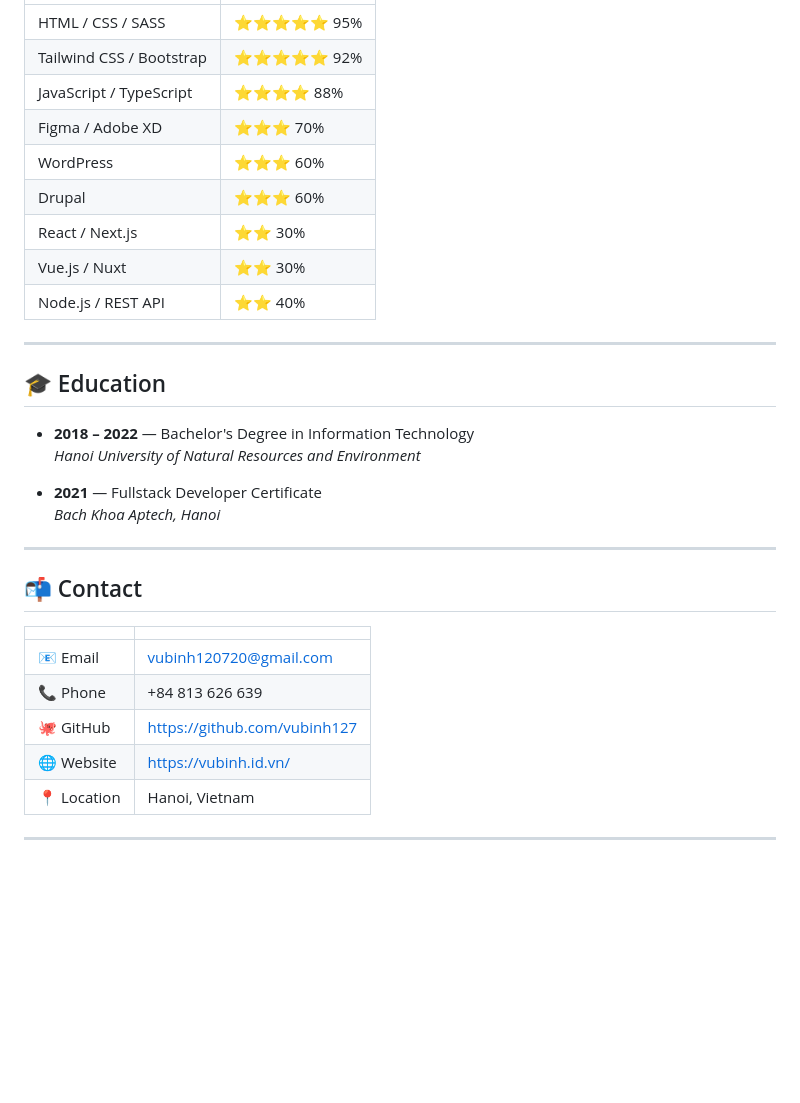
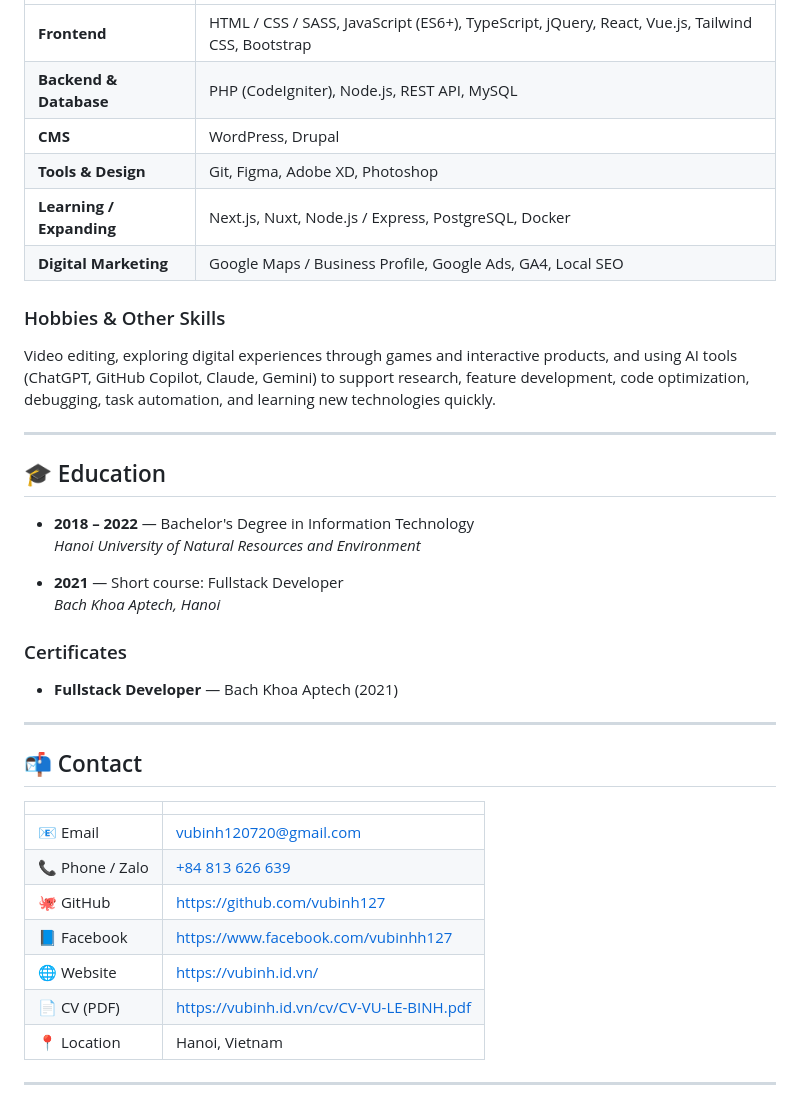
Before and after one commit to vubinh127/vubinh-portfolio, a Markdown page: README.md, the part around one of its changes. GitHub-like rendering; blank space fills up the shorter version.

```diff
--- a/README.md
+++ b/README.md
@@ -82,13 +122,14 @@ The website is built entirely with **HTML, CSS, and Vanilla JavaScript**, withou
 |---|---|
-| HTML / CSS / SASS | ⭐⭐⭐⭐⭐ 95% |
-| Tailwind CSS / Bootstrap | ⭐⭐⭐⭐⭐ 92% |
-| JavaScript / TypeScript | ⭐⭐⭐⭐ 88% |
-| Figma / Adobe XD | ⭐⭐⭐ 70% |
-| WordPress | ⭐⭐⭐ 60% |
-| Drupal | ⭐⭐⭐ 60% |
-| React / Next.js | ⭐⭐ 30% |
-| Vue.js / Nuxt | ⭐⭐ 30% |
-| Node.js / REST API | ⭐⭐ 40% |
+| **Frontend** | HTML / CSS / SASS, JavaScript (ES6+), TypeScript, jQuery, React, Vue.js, Tailwind CSS, Bootstrap |
+| **Backend & Database** | PHP (CodeIgniter), Node.js, REST API, MySQL |
+| **CMS** | WordPress, Drupal |
+| **Tools & Design** | Git, Figma, Adobe XD, Photoshop |
+| **Learning / Expanding** | Next.js, Nuxt, Node.js / Express, PostgreSQL, Docker |
+| **Digital Marketing** | Google Maps / Business Profile, Google Ads, GA4, Local SEO |
+
+### Hobbies & Other Skills
+
+Video editing, exploring digital experiences through games and interactive products, and using AI tools (ChatGPT, GitHub Copilot, Claude, Gemini) to support research, feature development, code optimization, debugging, task automation, and learning new technologies quickly.
 
 ---
 
@@ -97,8 +138,12 @@ The website is built entirely with **HTML, CSS, and Vanilla JavaScript**, withou
 - **2018 – 2022** — Bachelor's Degree in Information Technology
   *Hanoi University of Natural Resources and Environment*
 
-- **2021** — Fullstack Developer Certificate
+- **2021** — Short course: Fullstack Developer
   *Bach Khoa Aptech, Hanoi*
+
+### Certificates
+
+- **Fullstack Developer** — Bach Khoa Aptech (2021)
 
 ---
 
@@ -107,9 +152,11 @@ The website is built entirely with **HTML, CSS, and Vanilla JavaScript**, withou
 | | |
 |---|---|
 | 📧 Email | vubinh120720@gmail.com |
-| 📞 Phone | +84 813 626 639 |
+| 📞 Phone / Zalo | [+84 813 626 639](https://zalo.me/0813626639) |
 | 🐙 GitHub | https://github.com/vubinh127 |
+| 📘 Facebook | https://www.facebook.com/vubinhh127 |
 | 🌐 Website | https://vubinh.id.vn/ |
+| 📄 CV (PDF) | https://vubinh.id.vn/cv/CV-VU-LE-BINH.pdf |
 | 📍 Location | Hanoi, Vietnam |
 
 ---
```
Also changed, not shown: other parts of README.md (+69 -29 lines).
